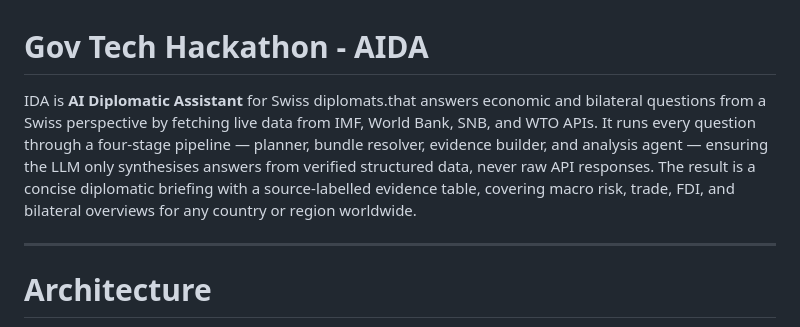
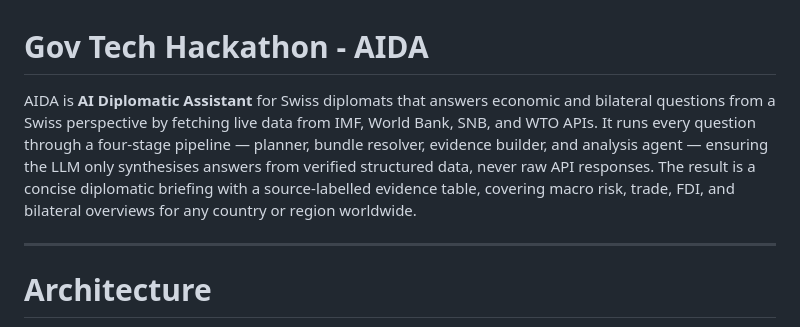
Before and after one commit to sukanyanath1/EDAta_govtech2026, a Markdown page: README.MD, the part around the change. Drawn GitHub-style.

Commit message:
Fix App name typo in project description in README.md

```diff
--- a/README.MD
+++ b/README.MD
@@ -1,6 +1,6 @@
 # Gov Tech Hackathon - AIDA
 
-IDA is **AI Diplomatic Assistant** for Swiss diplomats.that answers economic and bilateral questions from a Swiss perspective by fetching live data from IMF, World Bank, SNB, and WTO APIs. It runs every question through a four-stage pipeline — planner, bundle resolver, evidence builder, and analysis agent — ensuring the LLM only synthesises answers from verified structured data, never raw API responses. The result is a concise diplomatic briefing with a source-labelled evidence table, covering macro risk, trade, FDI, and bilateral overviews for any country or region worldwide.
+AIDA is **AI Diplomatic Assistant** for Swiss diplomats that answers economic and bilateral questions from a Swiss perspective by fetching live data from IMF, World Bank, SNB, and WTO APIs. It runs every question through a four-stage pipeline — planner, bundle resolver, evidence builder, and analysis agent — ensuring the LLM only synthesises answers from verified structured data, never raw API responses. The result is a concise diplomatic briefing with a source-labelled evidence table, covering macro risk, trade, FDI, and bilateral overviews for any country or region worldwide.
 
 
 ---
```
